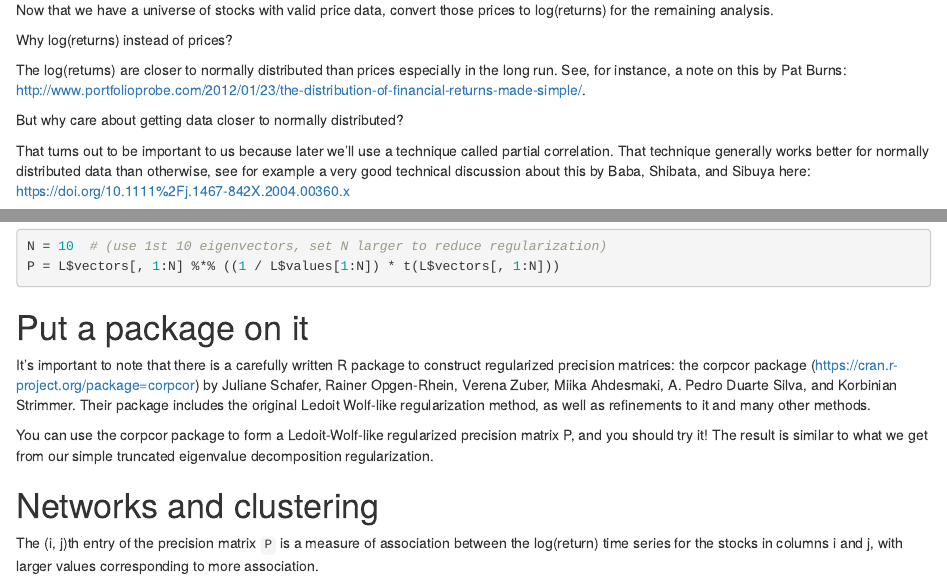
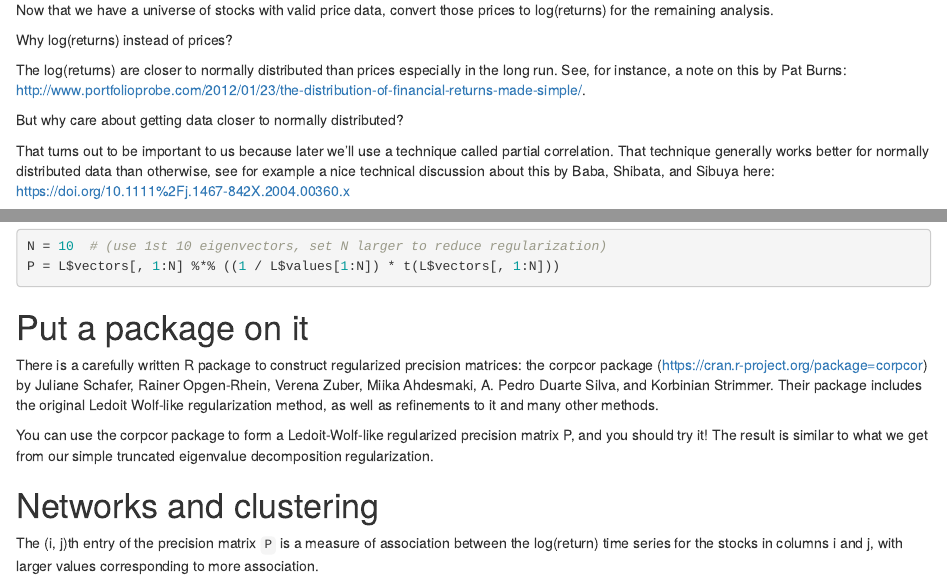
Before and after one commit to bwlewis/correlation-regularization, an R Markdown document (index.rmd): the page in a window 1100 px wide, from 1850 px down, and a second part further down, joined at a grey line. Rendered offline with R 4.5, knitr and Pandoc, with nearby package versions; code that draws random numbers runs with fixed seeds of ours; some code elsewhere in the file could not run offline.

Commit message:
minor edits

```diff
--- a/index.rmd
+++ b/index.rmd
@@ -139,7 +139,7 @@ But why care about getting data closer to normally distributed?
 
 That turns out to be important to us because later we'll use a technique called
 partial correlation. That technique generally works better for normally
-distributed data than otherwise, see for example a very good technical
+distributed data than otherwise, see for example a nice technical
 discussion about this by Baba, Shibata, and Sibuya here:
 https://doi.org/10.1111%2Fj.1467-842X.2004.00360.x
 
@@ -303,13 +303,12 @@ P = L$vectors[, 1:N] %*% ((1 / L$values[1:N]) * t(L$vectors[, 1:N]))
 
 # Put a package on it
 
-It's important to note that there is a carefully written R package to construct
-regularized precision matrices: the corpcor package
-(https://cran.r-project.org/package=corpcor) by Juliane
-Schafer, Rainer Opgen-Rhein, Verena Zuber, Miika Ahdesmaki, A. Pedro Duarte
-Silva, and Korbinian Strimmer. Their package includes the original Ledoit
-Wolf-like regularization method, as well as refinements to it and many other
-methods.
+There is a carefully written R package to construct regularized precision
+matrices: the corpcor package (https://cran.r-project.org/package=corpcor) by
+Juliane Schafer, Rainer Opgen-Rhein, Verena Zuber, Miika Ahdesmaki, A. Pedro
+Duarte Silva, and Korbinian Strimmer. Their package includes the original
+Ledoit Wolf-like regularization method, as well as refinements to it and many
+other methods.
 
 You can use the corpcor package to form a Ledoit-Wolf-like regularized
 precision matrix P, and you should try it! The result is similar to what we get
```
Also changed, not shown: index.rmd (6 more changed lines).
